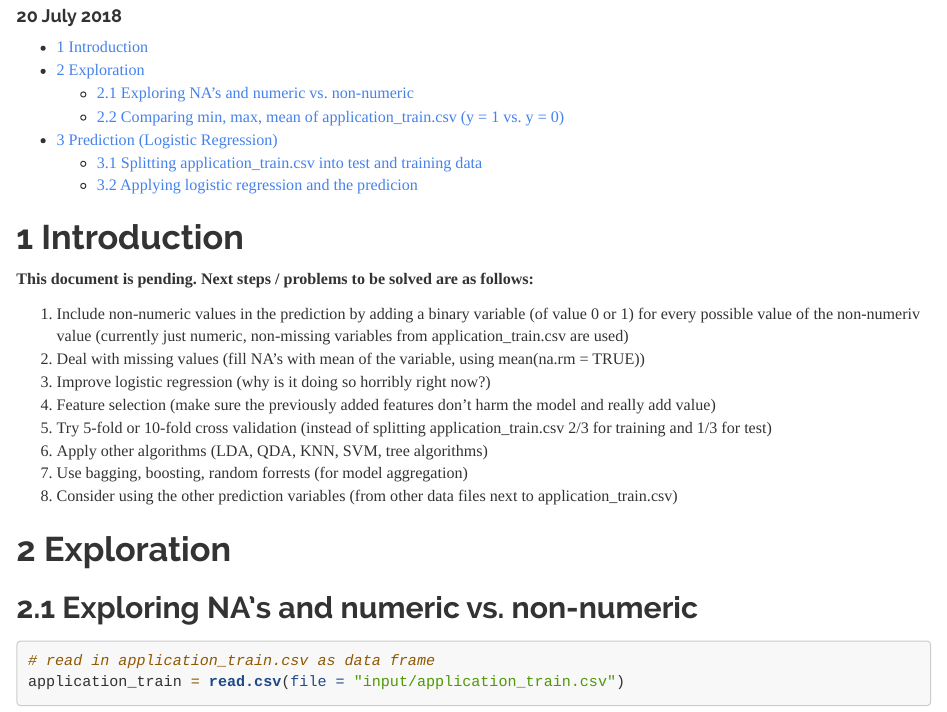
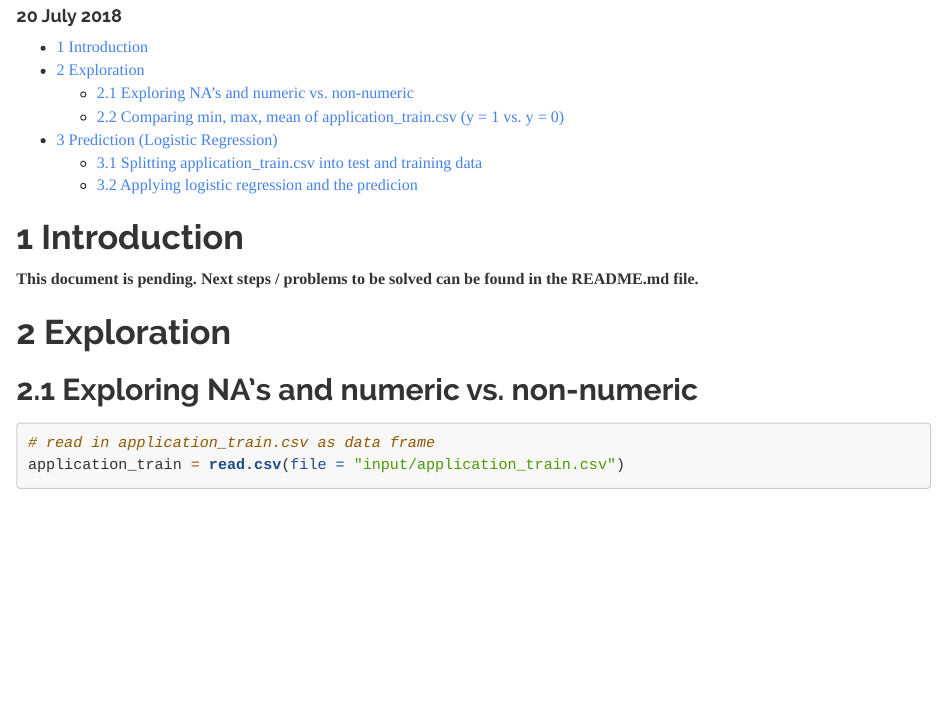
Before and after one commit to R-Sundaramurthy/hcdr, an R Markdown document (exploration.Rmd): the page in a window 1100 px wide, from 100 px down. Rendered offline with R 4.5, knitr and Pandoc, with nearby package versions; code that draws random numbers runs with fixed seeds of ours; some code elsewhere in the file could not run offline; long lines of code are wrapped; common packages that the code uses without loading them are loaded.

Commit message:
Update exploration.Rmd
Taking out the next steps / problems to be solved (to move them to README.md).

```diff
--- a/exploration.Rmd
+++ b/exploration.Rmd
@@ -15,17 +15,7 @@ output:
 
 # Introduction
 
-**This document is pending. Next steps / problems to be solved are as follows: **
-
-1. Include non-numeric values in the prediction by adding a binary variable (of value 0 or 1) for every possible value of the non-numeriv value (currently just numeric, non-missing variables from application_train.csv are used)
-2. Deal with missing values (fill NA's with mean of the variable, using mean(na.rm = TRUE))
-3. Improve logistic regression (why is it doing so horribly right now?)
-4. Feature selection (make sure the previously added features don't harm the model and really add value)
-5. Try 5-fold or 10-fold cross validation (instead of splitting application_train.csv 2/3 for training and 1/3 for test)
-6. Apply other algorithms (LDA, QDA, KNN, SVM, tree algorithms)
-7. Use bagging, boosting, random forrests (for model aggregation)
-8. Consider using the other prediction variables (from other data files next to application_train.csv)
-
+**This document is pending. Next steps / problems to be solved can be found in the README.md file. **
 
 # Exploration
 
```
